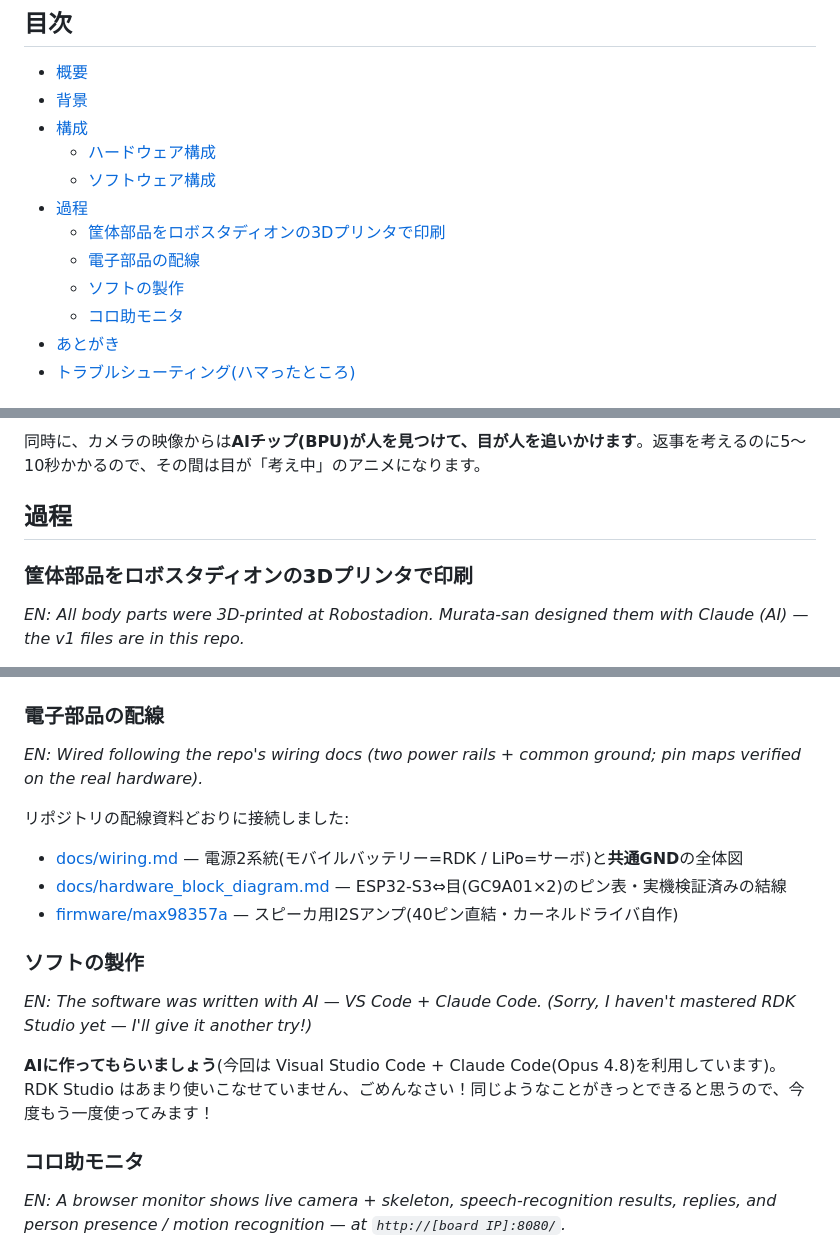
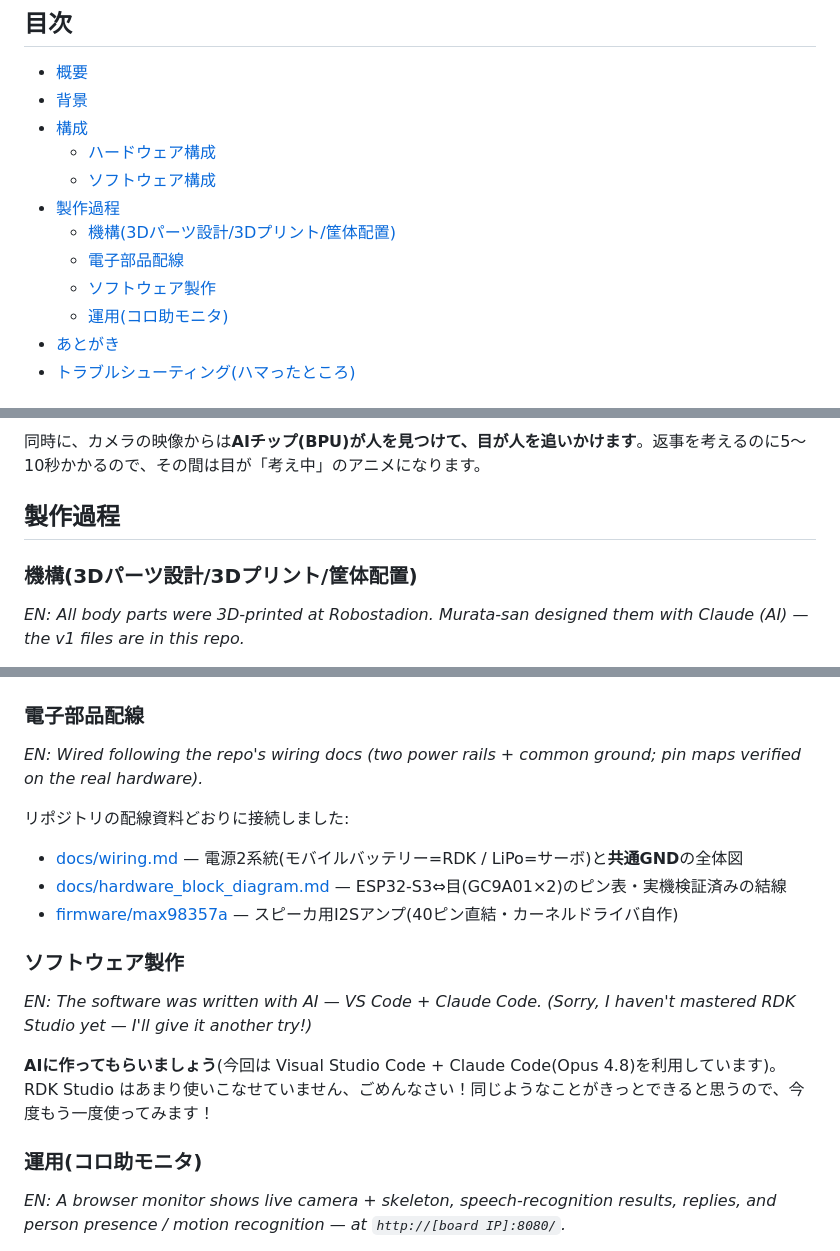
Before and after one commit to gurimaruking/corosuke-robot, a Markdown page: docs/blog/intro_ja.md, 3 parts joined by grey strips. GitHub-like rendering.

Commit message:
docs(blog): 見出し改称 — 製作過程/機構(3Dパーツ設計・印刷・筐体配置)/電子部品配線/ソフトウェア製作/運用(コロ助モニタ)。目次同期
Co-Authored-By: Claude Opus 4.8 <noreply@anthropic.com>

```diff
--- a/docs/blog/intro_ja.md
+++ b/docs/blog/intro_ja.md
@@ -22,11 +22,11 @@
 - [構成](#構成)
   - [ハードウェア構成](#ハードウェア構成)
   - [ソフトウェア構成](#ソフトウェア構成)
-- [過程](#過程)
-  - [筐体部品をロボスタディオンの3Dプリンタで印刷](#筐体部品をロボスタディオンの3dプリンタで印刷)
-  - [電子部品の配線](#電子部品の配線)
-  - [ソフトの製作](#ソフトの製作)
-  - [コロ助モニタ](#コロ助モニタ)
+- [製作過程](#製作過程)
+  - [機構(3Dパーツ設計/3Dプリント/筐体配置)](#機構3dパーツ設計3dプリント筐体配置)
+  - [電子部品配線](#電子部品配線)
+  - [ソフトウェア製作](#ソフトウェア製作)
+  - [運用(コロ助モニタ)](#運用コロ助モニタ)
 - [あとがき](#あとがき)
 - [トラブルシューティング(ハマったところ)](#トラブルシューティングハマったところ)
 
@@ -157,9 +157,9 @@ flowchart LR
 
 同時に、カメラの映像からは**AIチップ(BPU)が人を見つけて、目が人を追いかけます**。返事を考えるのに5〜10秒かかるので、その間は目が「考え中」のアニメになります。
 
-## 過程
+## 製作過程
 
-### 筐体部品をロボスタディオンの3Dプリンタで印刷
+### 機構(3Dパーツ設計/3Dプリント/筐体配置)
 
 *EN: All body parts were 3D-printed at Robostadion. Murata-san designed them with Claude (AI) — the v1 files are in this repo.*
 
@@ -184,7 +184,7 @@ flowchart LR
 <img src="../photo/body_ver2.jpg" width="49%" alt="胴体パーツ v2">
 </p>
 
-### 電子部品の配線
+### 電子部品配線
 
 *EN: Wired following the repo's wiring docs (two power rails + common ground; pin maps verified on the real hardware).*
 
@@ -194,13 +194,13 @@ flowchart LR
 - [docs/hardware_block_diagram.md](../hardware_block_diagram.md) — ESP32-S3⇔目(GC9A01×2)のピン表・実機検証済みの結線
 - [firmware/max98357a](../../firmware/max98357a/) — スピーカ用I2Sアンプ(40ピン直結・カーネルドライバ自作)
 
-### ソフトの製作
+### ソフトウェア製作
 
 *EN: The software was written with AI — VS Code + Claude Code. (Sorry, I haven't mastered RDK Studio yet — I'll give it another try!)*
 
 **AIに作ってもらいましょう**(今回は Visual Studio Code + Claude Code(Opus 4.8)を利用しています)。RDK Studio はあまり使いこなせていません、ごめんなさい！同じようなことがきっとできると思うので、今度もう一度使ってみます！
 
-### コロ助モニタ
+### 運用(コロ助モニタ)
 
 *EN: A browser monitor shows live camera + skeleton, speech-recognition results, replies, and person presence / motion recognition — at `http://[board IP]:8080/`.*
 
```
